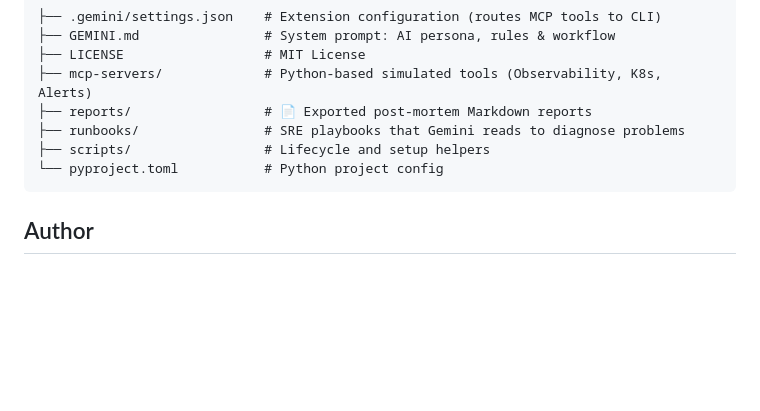
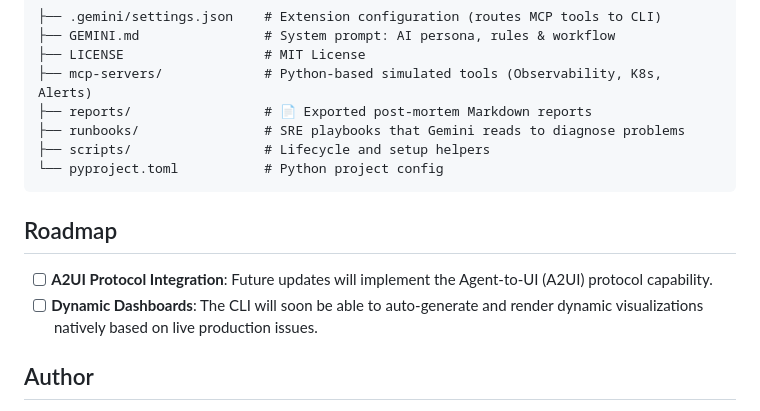
Before and after one commit to phoenixiyer/aiops-gemini-cli-demo, a Markdown page: README.md, the part around the change. Rendered like a GitHub page; blank space fills up the shorter version.

Commit message:
docs: add roadmap section for A2UI and dynamic dashboards

````diff
--- a/README.md
+++ b/README.md
@@ -154,6 +154,11 @@ No CLI rewrite is required! The moment you save the script and restart `gemini`,
 └── pyproject.toml           # Python project config
 ```
 
+## Roadmap
+
+- [ ] **A2UI Protocol Integration**: Future updates will implement the Agent-to-UI (A2UI) protocol capability.
+- [ ] **Dynamic Dashboards**: The CLI will soon be able to auto-generate and render dynamic visualizations natively based on live production issues.
+
 ## Author
 
 **ArunKG**
````
